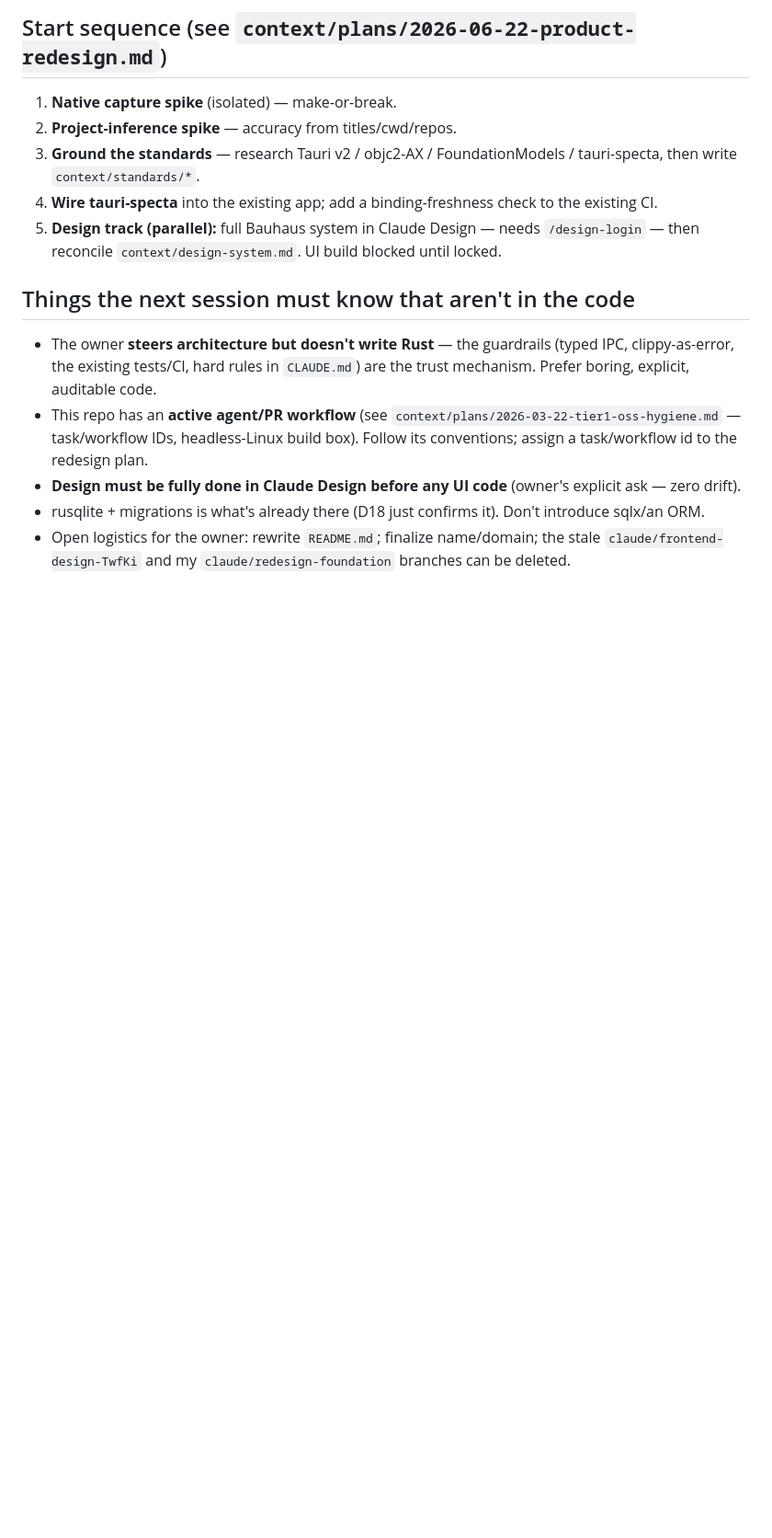
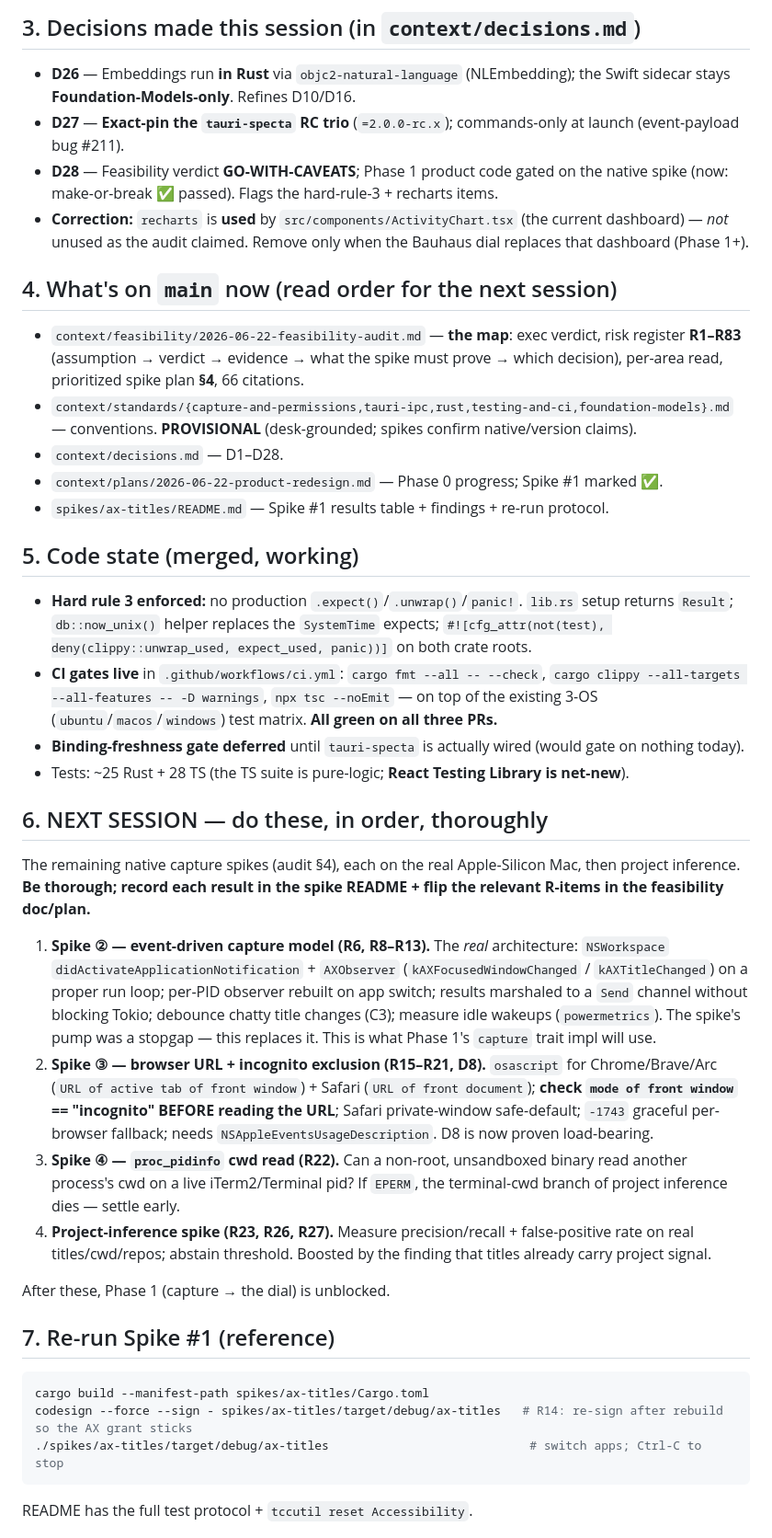
Before and after one commit to f-gozie/usage-os, a Markdown page: context/handoff.md, the part around one of its changes. Shown at 92% size. GitHub-like rendering; blank space fills up the shorter version.

````diff
--- a/context/handoff.md
+++ b/context/handoff.md
@@ -23,16 +34,43 @@ Read `context/decisions.md` (D1–D25). Shape: private on-device Mac time mirror
 
-## Start sequence (see `context/plans/2026-06-22-product-redesign.md`)
+## 3. Decisions made this session (in `context/decisions.md`)
 
-1. **Native capture spike** (isolated) — make-or-break.
-2. **Project-inference spike** — accuracy from titles/cwd/repos.
-3. **Ground the standards** — research Tauri v2 / objc2-AX / FoundationModels / tauri-specta, then write `context/standards/*`.
-4. **Wire tauri-specta** into the existing app; add a binding-freshness check to the existing CI.
-5. **Design track (parallel):** full Bauhaus system in Claude Design — needs `/design-login` — then reconcile `context/design-system.md`. UI build blocked until locked.
+- **D26** — Embeddings run **in Rust** via `objc2-natural-language` (NLEmbedding); the Swift sidecar stays **Foundation-Models-only**. Refines D10/D16.
+- **D27** — **Exact-pin the `tauri-specta` RC trio** (`=2.0.0-rc.x`); commands-only at launch (event-payload bug #211).
+- **D28** — Feasibility verdict **GO-WITH-CAVEATS**; Phase 1 product code gated on the native spike (now: make-or-break ✅ passed). Flags the hard-rule-3 + recharts items.
+- **Correction:** `recharts` is **used** by `src/components/ActivityChart.tsx` (the current dashboard) — *not* unused as the audit claimed. Remove only when the Bauhaus dial replaces that dashboard (Phase 1+).
 
-## Things the next session must know that aren't in the code
+## 4. What's on `main` now (read order for the next session)
 
-- The owner **steers architecture but doesn't write Rust** — the guardrails (typed IPC, clippy-as-error, the existing tests/CI, hard rules in `CLAUDE.md`) are the trust mechanism. Prefer boring, explicit, auditable code.
-- This repo has an **active agent/PR workflow** (see `context/plans/2026-03-22-tier1-oss-hygiene.md` — task/workflow IDs, headless-Linux build box). Follow its conventions; assign a task/workflow id to the redesign plan.
-- **Design must be fully done in Claude Design before any UI code** (owner's explicit ask — zero drift).
-- rusqlite + migrations is what's already there (D18 just confirms it). Don't introduce sqlx/an ORM.
-- Open logistics for the owner: rewrite `README.md`; finalize name/domain; the stale `claude/frontend-design-TwfKi` and my `claude/redesign-foundation` branches can be deleted.
+- `context/feasibility/2026-06-22-feasibility-audit.md` — **the map**: exec verdict, risk register **R1–R83** (assumption → verdict → evidence → what the spike must prove → which decision), per-area read, prioritized spike plan **§4**, 66 citations.
+- `context/standards/{capture-and-permissions,tauri-ipc,rust,testing-and-ci,foundation-models}.md` — conventions. **PROVISIONAL** (desk-grounded; spikes confirm native/version claims).
+- `context/decisions.md` — D1–D28.
+- `context/plans/2026-06-22-product-redesign.md` — Phase 0 progress; Spike #1 marked ✅.
+- `spikes/ax-titles/README.md` — Spike #1 results table + findings + re-run protocol.
+
+## 5. Code state (merged, working)
+
+- **Hard rule 3 enforced:** no production `.expect()`/`.unwrap()`/`panic!`. `lib.rs` setup returns `Result`; `db::now_unix()` helper replaces the `SystemTime` expects; `#![cfg_attr(not(test), deny(clippy::unwrap_used, expect_used, panic))]` on both crate roots.
+- **CI gates live** in `.github/workflows/ci.yml`: `cargo fmt --all -- --check`, `cargo clippy --all-targets --all-features -- -D warnings`, `npx tsc --noEmit` — on top of the existing 3-OS (`ubuntu`/`macos`/`windows`) test matrix. **All green on all three PRs.**
+- **Binding-freshness gate deferred** until `tauri-specta` is actually wired (would gate on nothing today).
+- Tests: ~25 Rust + 28 TS (the TS suite is pure-logic; **React Testing Library is net-new**).
+
+## 6. NEXT SESSION — do these, in order, thoroughly
+
+The remaining native capture spikes (audit §4), each on the real Apple-Silicon Mac, then project inference. **Be thorough; record each result in the spike README + flip the relevant R-items in the feasibility doc/plan.**
+
+1. **Spike ② — event-driven capture model (R6, R8–R13).** The *real* architecture: `NSWorkspace` `didActivateApplicationNotification` + `AXObserver` (`kAXFocusedWindowChanged` / `kAXTitleChanged`) on a proper run loop; per-PID observer rebuilt on app switch; results marshaled to a `Send` channel without blocking Tokio; debounce chatty title changes (C3); measure idle wakeups (`powermetrics`). The spike's pump was a stopgap — this replaces it. This is what Phase 1's `capture` trait impl will use.
+2. **Spike ③ — browser URL + incognito exclusion (R15–R21, D8).** `osascript` for Chrome/Brave/Arc (`URL of active tab of front window`) + Safari (`URL of front document`); **check `mode of front window` == "incognito" BEFORE reading the URL**; Safari private-window safe-default; `-1743` graceful per-browser fallback; needs `NSAppleEventsUsageDescription`. D8 is now proven load-bearing.
+3. **Spike ④ — `proc_pidinfo` cwd read (R22).** Can a non-root, unsandboxed binary read another process's cwd on a live iTerm2/Terminal pid? If `EPERM`, the terminal-cwd branch of project inference dies — settle early.
+4. **Project-inference spike (R23, R26, R27).** Measure precision/recall + false-positive rate on real titles/cwd/repos; abstain threshold. Boosted by the finding that titles already carry project signal.
+
+After these, Phase 1 (capture → the dial) is unblocked.
+
+## 7. Re-run Spike #1 (reference)
+
+```sh
+cargo build --manifest-path spikes/ax-titles/Cargo.toml
+codesign --force --sign - spikes/ax-titles/target/debug/ax-titles   # R14: re-sign after rebuild so the AX grant sticks
+./spikes/ax-titles/target/debug/ax-titles                            # switch apps; Ctrl-C to stop
+```
+README has the full test protocol + `tccutil reset Accessibility`.
+
````
Also changed, not shown: other parts of context/handoff.md (+40 -12 lines).
